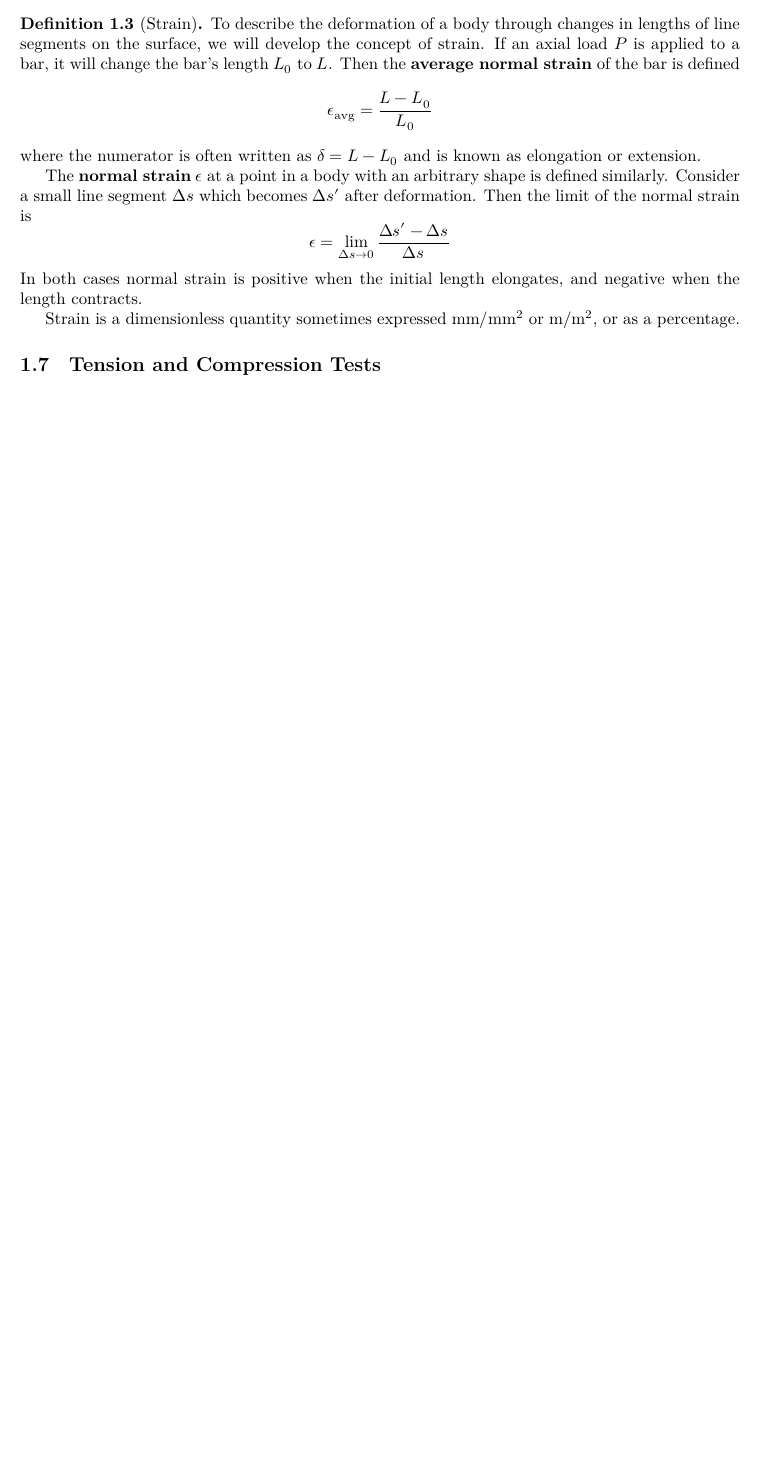
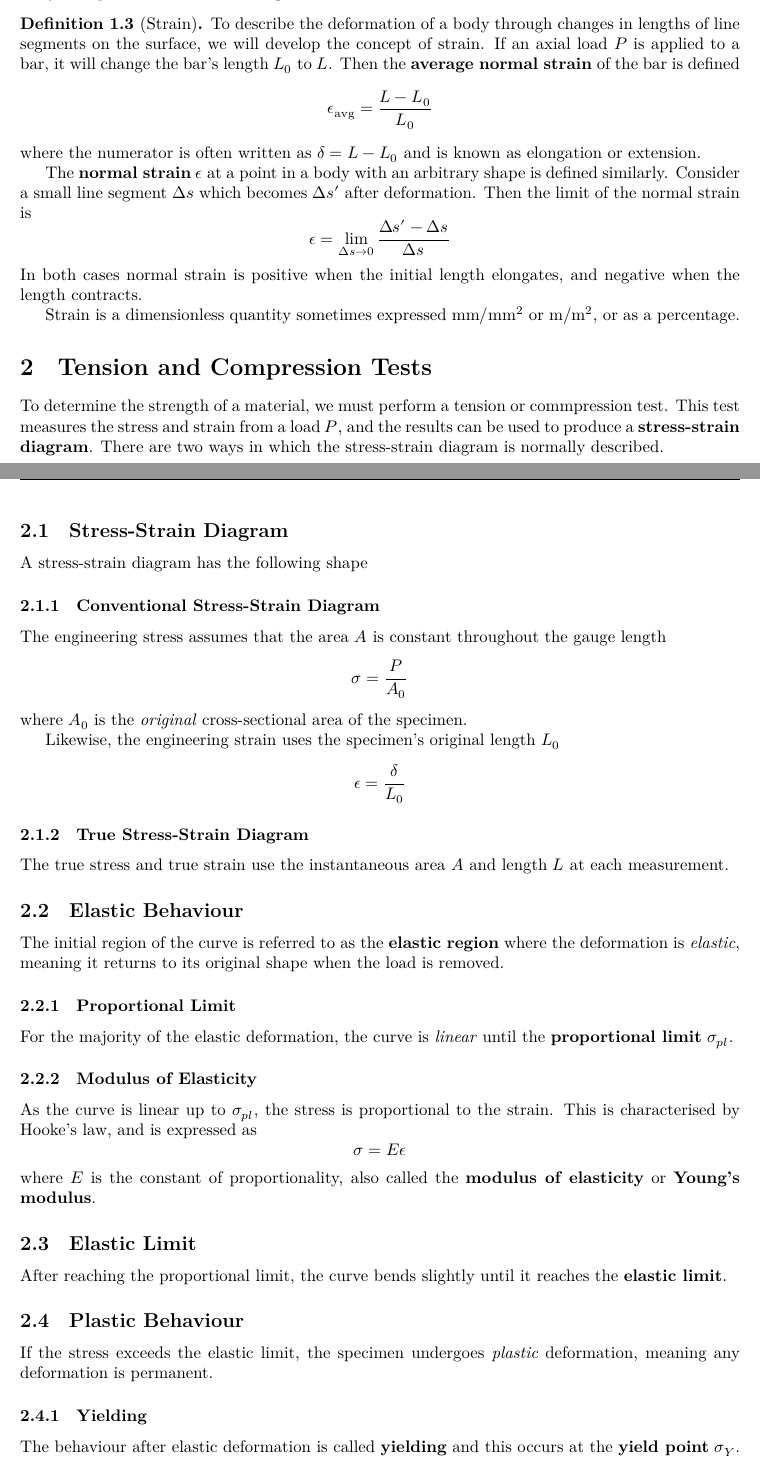
Before and after one commit to Tarang74/EGB121, a LaTeX document (EGB121 Lecture Notes.tex): part of page 5 of 5 before the commit and two parts of pages 5 and 6 of 8 after it, the two joined at a grey line, cut so that both start at the same text, the shorter picture padded with empty space. The pictures show the PDF file EGB121 Lecture Notes.pdf that the author committed with the source.

Commit message:
Add to characteristics of materials testing

```diff
--- a/EGB121 Lecture Notes.tex
+++ b/EGB121 Lecture Notes.tex
@@ -166,4 +166,50 @@ where in this case \(N = P\).
 
     Strain is a dimensionless quantity sometimes expressed \unit{mm/mm^{2}} or \unit{m/m^{2}}, or as a percentage.
 \end{definition}
-\subsection{Tension and Compression Tests}
+\section{Tension and Compression Tests}
+To determine the strength of a material, we must perform a tension or commpression test.
+This test measures the stress and strain from a load \(P\), and the results can be used to
+produce a \textbf{stress-strain diagram}.
+There are two ways in which the stress-strain diagram is normally described.
+\subsection{Stress-Strain Diagram}
+A stress-strain diagram has the following shape
+% ! Stress Strain diagram figure
+\subsubsection{Conventional Stress-Strain Diagram}
+The engineering stress assumes that the area \(A\) is constant throughout
+the gauge length
+\begin{equation*}
+    \sigma = \frac{P}{A_0}
+\end{equation*}
+where \(A_0\) is the \textit{original} cross-sectional area of the specimen.
+
+Likewise, the engineering strain uses the specimen's original length \(L_0\)
+\begin{equation*}
+    \epsilon = \frac{\delta}{L_0}
+\end{equation*}
+\subsubsection{True Stress-Strain Diagram}
+The true stress and true strain use the instantaneous area \(A\) and length \(L\)
+at each measurement.
+\subsection{Elastic Behaviour}
+The initial region of the curve is referred to as the \textbf{elastic region}
+where the deformation is \textit{elastic}, meaning it returns to its original
+shape when the load is removed.
+\subsubsection{Proportional Limit}
+For the majority of the elastic deformation, the curve is \textit{linear}
+until the \textbf{proportional limit} \(\sigma_{pl}\).
+\subsubsection{Modulus of Elasticity}
+As the curve is linear up to \(\sigma_{pl}\), the stress is proportional to the strain.
+This is characterised by Hooke's law, and is expressed as
+\begin{equation*}
+    \sigma = E \epsilon
+\end{equation*}
+where \(E\) is the constant of proportionality, also called the \textbf{modulus of elasticity}
+or \textbf{Young's modulus}.
+\subsection{Elastic Limit}
+After reaching the proportional limit, the curve bends slightly until it reaches the \textbf{elastic limit}.
+\subsection{Plastic Behaviour}
+If the stress exceeds the elastic limit, the specimen undergoes \textit{plastic} deformation, meaning
+any deformation is permanent.
+\subsubsection{Yielding}
+The behaviour after elastic deformation is called \textbf{yielding}
+and this occurs at the \textbf{yield point} \(\sigma_{Y}\).
+\subsubsection{Yield Strength}
@@ -169,0 +224 @@ where in this case \(N = P\).
+\subsubsection{Strain Hardening}
@@ -169,0 +230 @@ where in this case \(N = P\).
+\subsubsection{Fracture Stress}
@@ -169,0 +255,3 @@ where in this case \(N = P\).
+\begin{equation*}
+    \nu = -\frac{\epsilon_{\mathrm{lat}}}{\epsilon_{\mathrm{long}}}.
+\end{equation*}
```
Also changed, not shown: EGB121 Lecture Notes.pdf, EGB121 Lecture Notes.tex (41 more changed lines).
